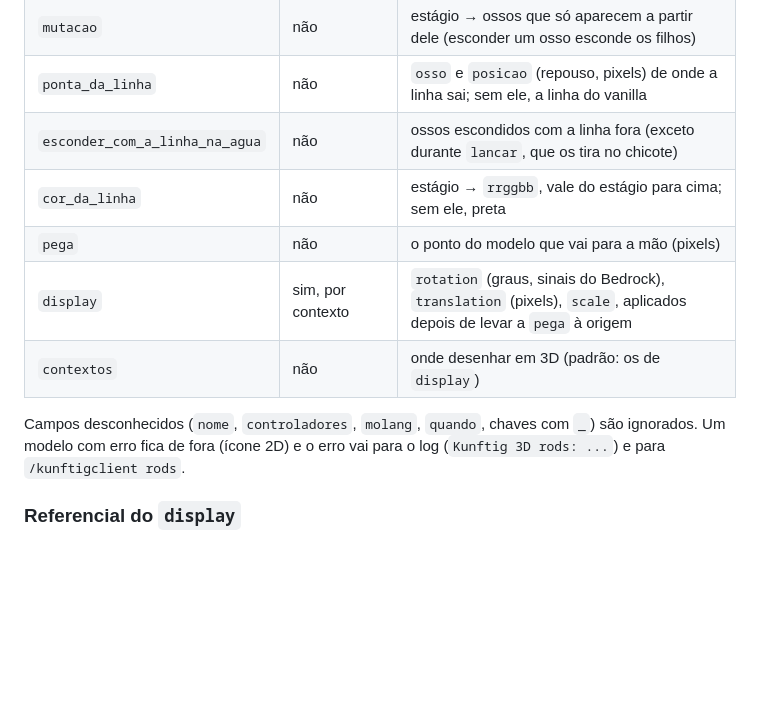
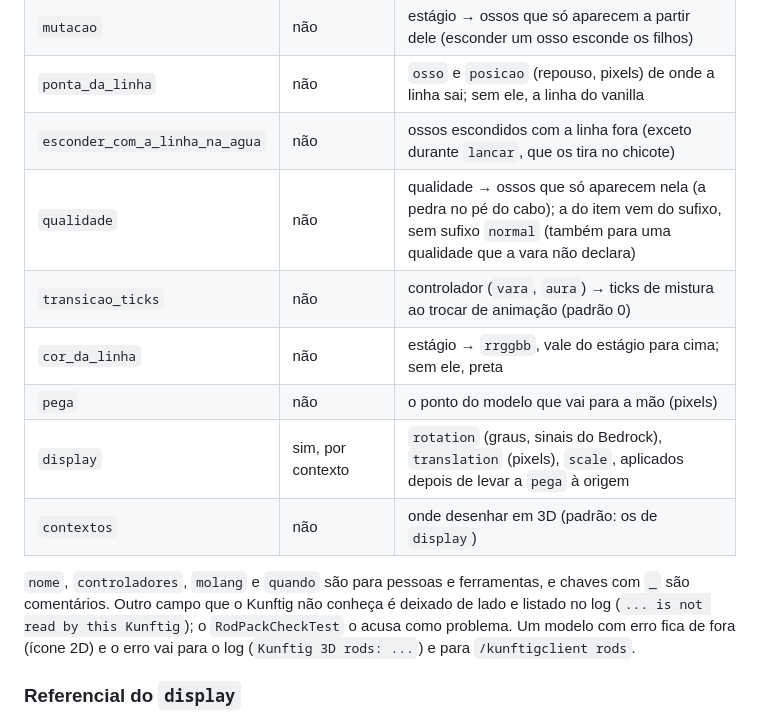
Before and after one commit to Akashiic/Kunftig, a Markdown page: docs/rodmodels/README.md, the part around one of its changes. GitHub-like rendering; blank space fills up the shorter version.

```diff
--- a/docs/rodmodels/README.md
+++ b/docs/rodmodels/README.md
@@ -74,12 +80,16 @@ o item `akashicfishing:vara/vara-solar.ouro.m3.cast` usa esse modelo no estágio
 | `mutacao` | não | estágio → ossos que só aparecem a partir dele (esconder um osso esconde os filhos) |
 | `ponta_da_linha` | não | `osso` e `posicao` (repouso, pixels) de onde a linha sai; sem ele, a linha do vanilla |
 | `esconder_com_a_linha_na_agua` | não | ossos escondidos com a linha fora (exceto durante `lancar`, que os tira no chicote) |
+| `qualidade` | não | qualidade → ossos que só aparecem nela (a pedra no pé do cabo); a do item vem do sufixo, sem sufixo `normal` (também para uma qualidade que a vara não declara) |
+| `transicao_ticks` | não | controlador (`vara`, `aura`) → ticks de mistura ao trocar de animação (padrão 0) |
 | `cor_da_linha` | não | estágio → `rrggbb`, vale do estágio para cima; sem ele, preta |
 | `pega` | não | o ponto do modelo que vai para a mão (pixels) |
 | `display` | sim, por contexto | `rotation` (graus, sinais do Bedrock), `translation` (pixels), `scale`, aplicados depois de levar a `pega` à origem |
 | `contextos` | não | onde desenhar em 3D (padrão: os de `display`) |
 
-Campos desconhecidos (`nome`, `controladores`, `molang`, `quando`, chaves com `_`) são ignorados. Um modelo com erro
+`nome`, `controladores`, `molang` e `quando` são para pessoas e ferramentas, e chaves com `_` são comentários. Outro
+campo que o Kunftig não conheça é deixado de lado e listado no log (`... is not read by this Kunftig`); o
+`RodPackCheckTest` o acusa como problema. Um modelo com erro
 fica de fora (ícone 2D) e o erro vai para o log (`Kunftig 3D rods: ...`) e para `/kunftigclient rods`.
 
 ### Referencial do `display`
```
Also changed, not shown: other parts of docs/rodmodels/README.md (+13 -4 lines), docs/rodmodels/harness.png, 14 other files.
